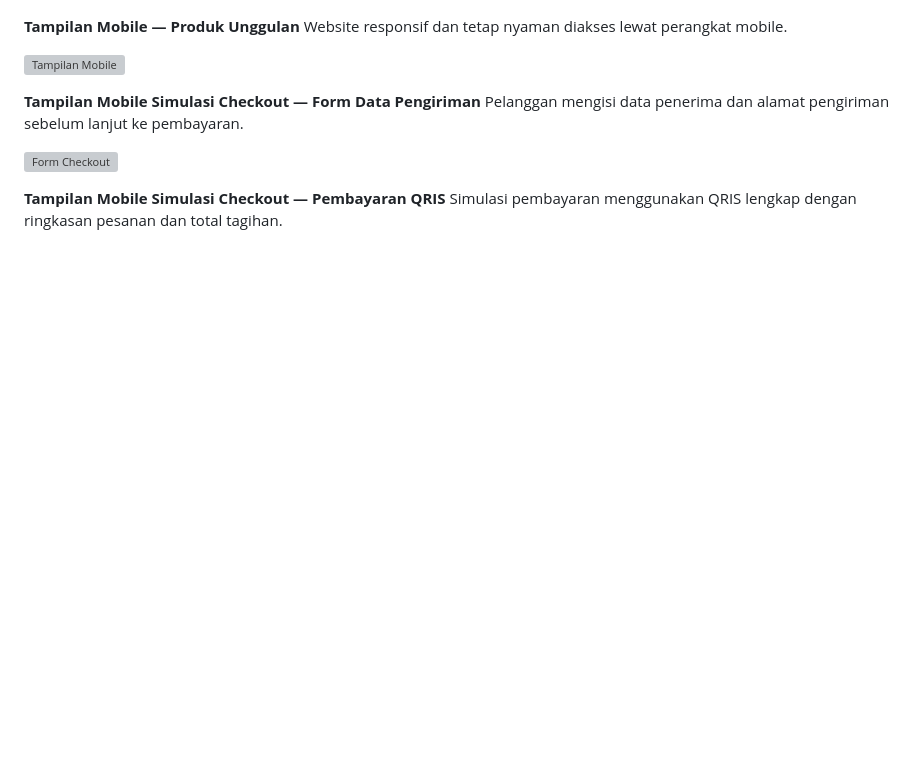
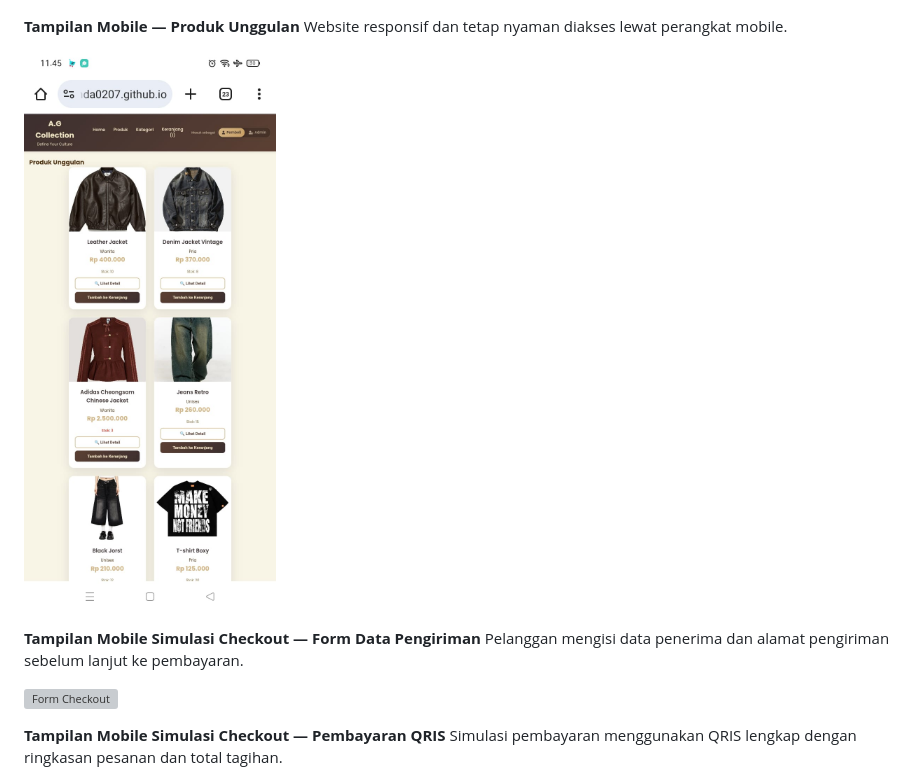
Before and after one commit to adinda0207/Web-E-Commerce-Adinda-Julia-Anggraeni-AG-Collection, a Markdown page: README.md, the part around the change. GitHub-like rendering; blank space fills up the shorter version; grey boxes are pictures that could not be loaded.

```diff
--- a/README.md
+++ b/README.md
@@ -33,7 +33,7 @@ Navigasi produk berdasarkan kategori: Wanita, Pria, Anak-anak, Unisex, dan Akses
 **Tampilan Mobile — Produk Unggulan**
 Website responsif dan tetap nyaman diakses lewat perangkat mobile.
 
-![Tampilan Mobile](produkmobile.jpg)
+![Tampilan Mobile](image/produkmobile.jpg)
 
 **Tampilan Mobile Simulasi Checkout — Form Data Pengiriman**
 Pelanggan mengisi data penerima dan alamat pengiriman sebelum lanjut ke pembayaran.
```
